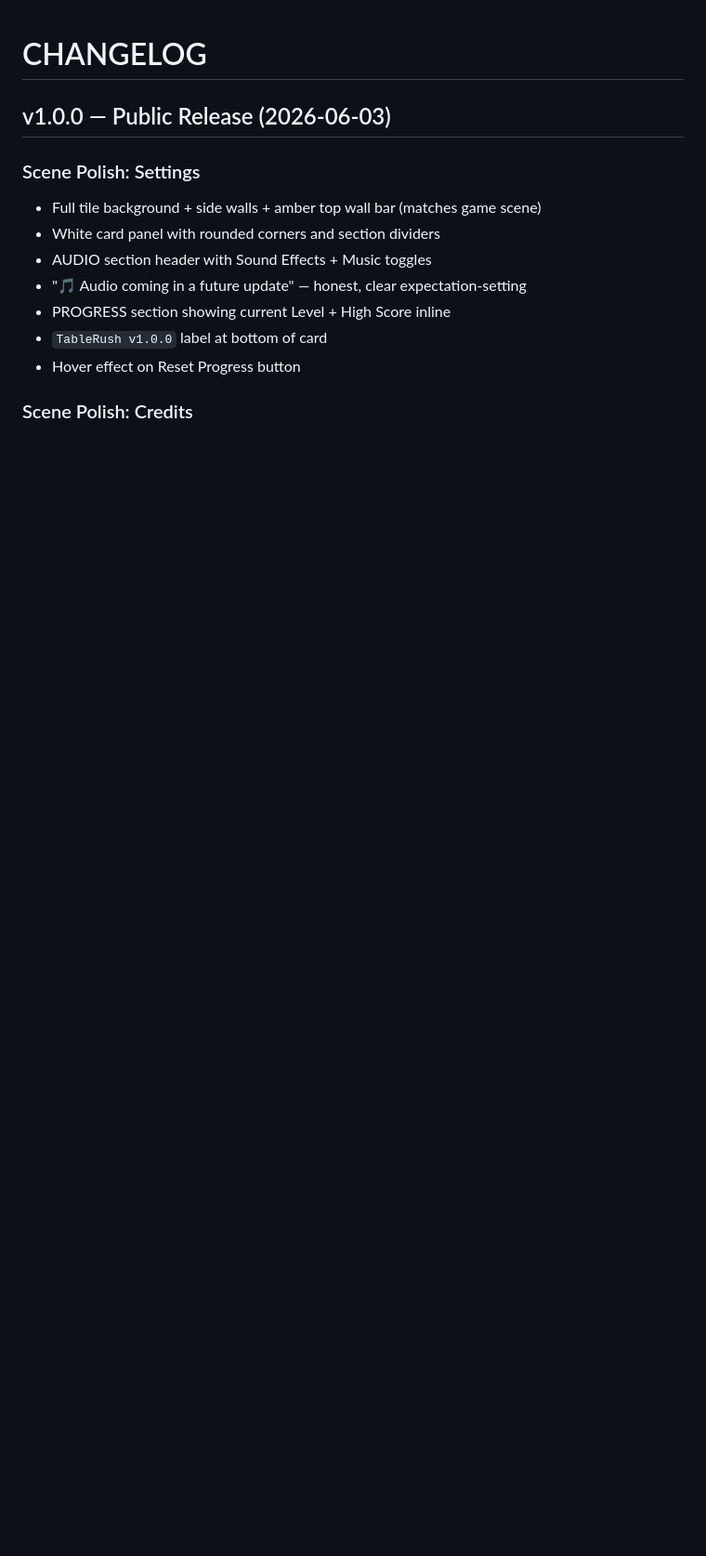
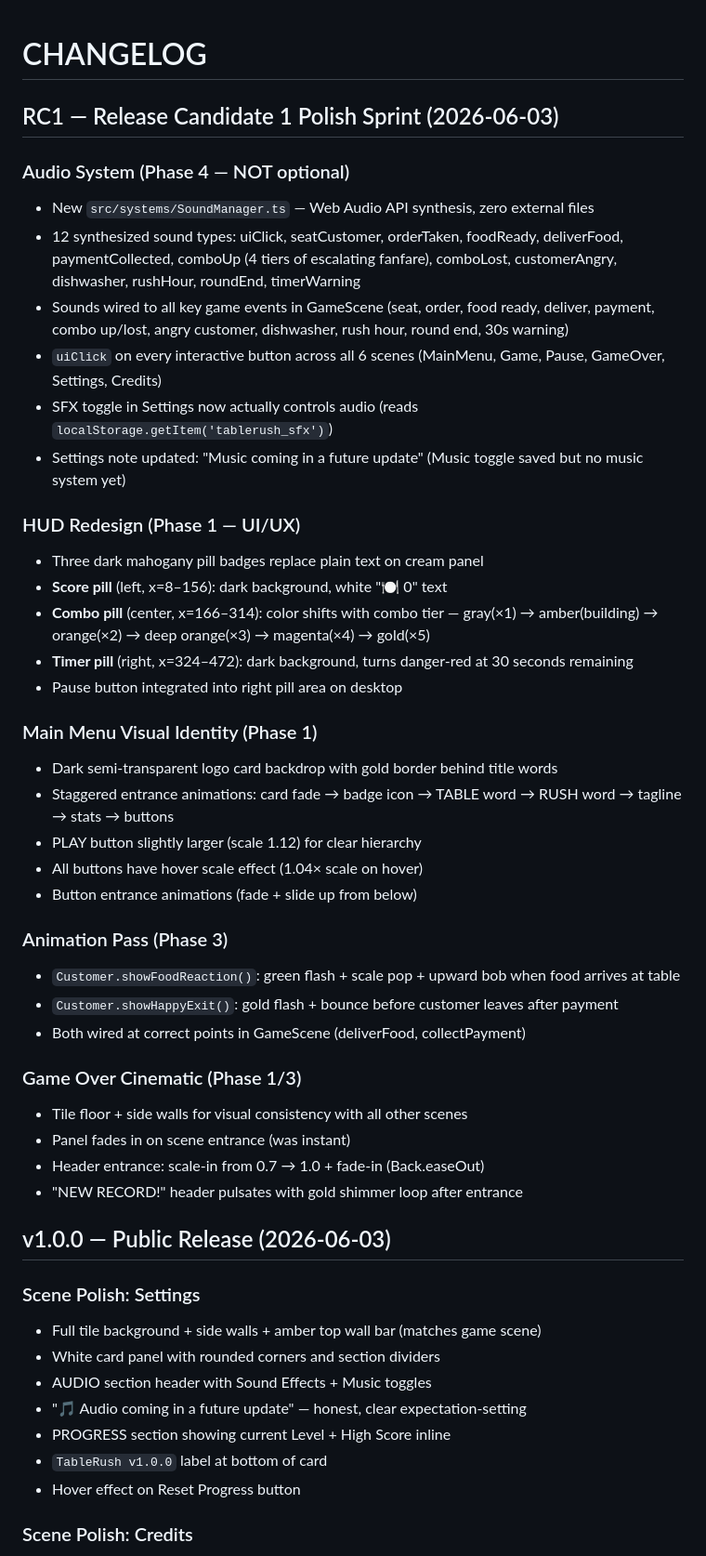
Before and after one commit to MordechaiN/TableRush, a Markdown page: CHANGELOG.md, the part around the change. Shown at 93% size. Rendered like a GitHub page; blank space fills up the shorter version.

Commit message:
RC1: update docs — MEMORY, PROJECT_STATUS, CHANGELOG

```diff
--- a/CHANGELOG.md
+++ b/CHANGELOG.md
@@ -1,4 +1,39 @@
 # CHANGELOG
+
+## RC1 — Release Candidate 1 Polish Sprint (2026-06-03)
+
+### Audio System (Phase 4 — NOT optional)
+- New `src/systems/SoundManager.ts` — Web Audio API synthesis, zero external files
+- 12 synthesized sound types: uiClick, seatCustomer, orderTaken, foodReady, deliverFood, paymentCollected, comboUp (4 tiers of escalating fanfare), comboLost, customerAngry, dishwasher, rushHour, roundEnd, timerWarning
+- Sounds wired to all key game events in GameScene (seat, order, food ready, deliver, payment, combo up/lost, angry customer, dishwasher, rush hour, round end, 30s warning)
+- `uiClick` on every interactive button across all 6 scenes (MainMenu, Game, Pause, GameOver, Settings, Credits)
+- SFX toggle in Settings now actually controls audio (reads `localStorage.getItem('tablerush_sfx')`)
+- Settings note updated: "Music coming in a future update" (Music toggle saved but no music system yet)
+
+### HUD Redesign (Phase 1 — UI/UX)
+- Three dark mahogany pill badges replace plain text on cream panel
+- **Score pill** (left, x=8–156): dark background, white "🍽️ 0" text
+- **Combo pill** (center, x=166–314): color shifts with combo tier — gray(×1) → amber(building) → orange(×2) → deep orange(×3) → magenta(×4) → gold(×5)
+- **Timer pill** (right, x=324–472): dark background, turns danger-red at 30 seconds remaining
+- Pause button integrated into right pill area on desktop
+
+### Main Menu Visual Identity (Phase 1)
+- Dark semi-transparent logo card backdrop with gold border behind title words
+- Staggered entrance animations: card fade → badge icon → TABLE word → RUSH word → tagline → stats → buttons
+- PLAY button slightly larger (scale 1.12) for clear hierarchy
+- All buttons have hover scale effect (1.04× scale on hover)
+- Button entrance animations (fade + slide up from below)
+
+### Animation Pass (Phase 3)
+- `Customer.showFoodReaction()`: green flash + scale pop + upward bob when food arrives at table
+- `Customer.showHappyExit()`: gold flash + bounce before customer leaves after payment
+- Both wired at correct points in GameScene (deliverFood, collectPayment)
+
+### Game Over Cinematic (Phase 1/3)
+- Tile floor + side walls for visual consistency with all other scenes
+- Panel fades in on scene entrance (was instant)
+- Header entrance: scale-in from 0.7 → 1.0 + fade-in (Back.easeOut)
+- "NEW RECORD!" header pulsates with gold shimmer loop after entrance
 
 ## v1.0.0 — Public Release (2026-06-03)
 
```
Also changed, not shown: MEMORY.md (+27 -7 lines), PROJECT_STATUS.md (+15 -9 lines).
